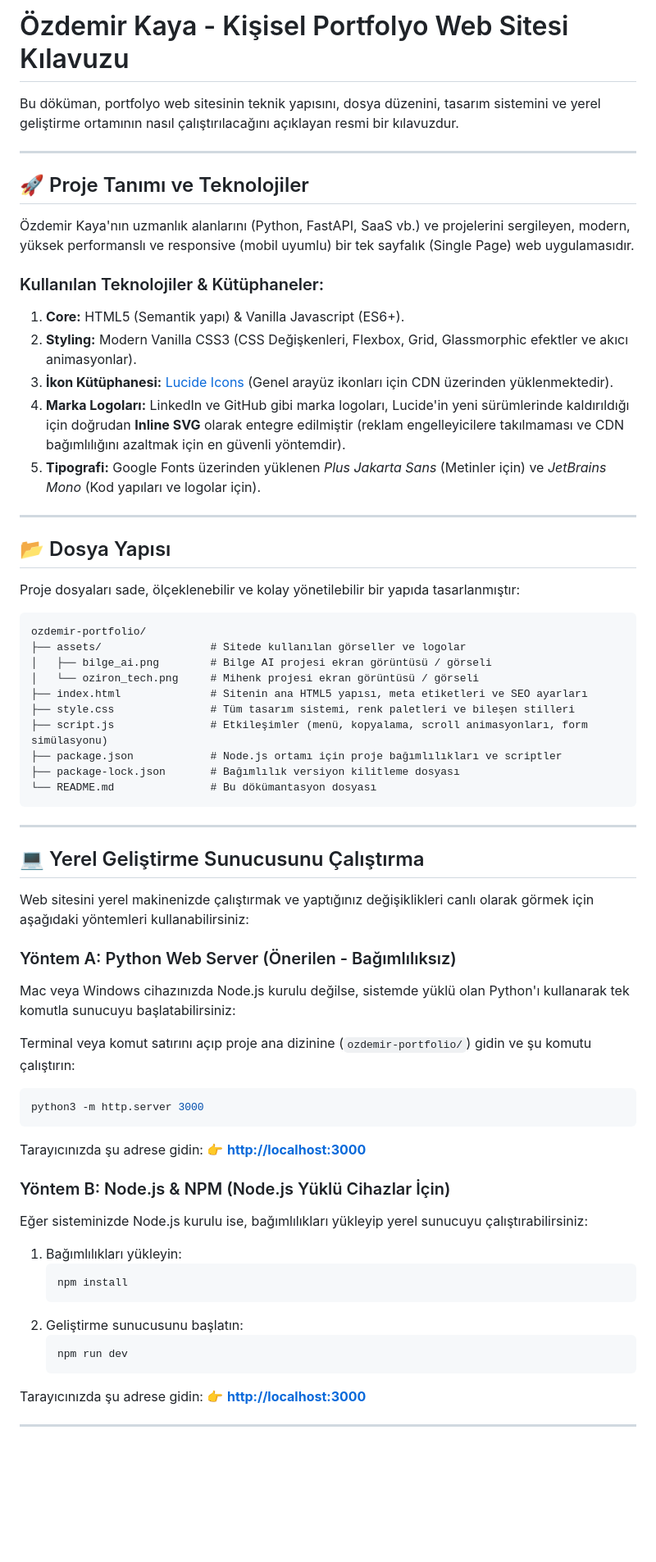
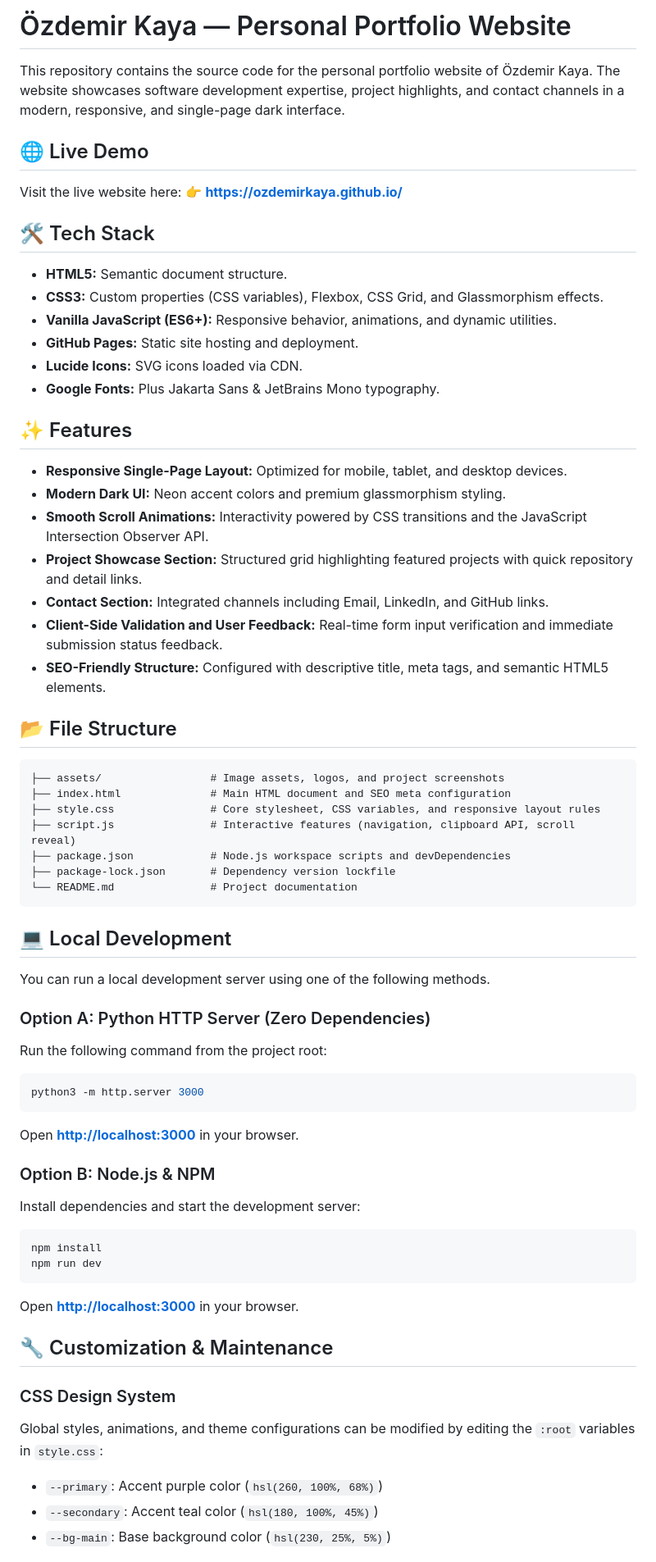
Before and after one commit to ozdemirkaya/ozdemirkaya.github.io, a Markdown page: README.md, the part around one of its changes. Shown at 82% size. Drawn GitHub-style; blank space fills up the shorter version.

Commit message:
Refactor README to be a clean, professional English project documentation

````diff
--- a/README.md
+++ b/README.md
@@ -1,68 +1,67 @@
-# Özdemir Kaya - Kişisel Portfolyo Web Sitesi Kılavuzu
+# Özdemir Kaya — Personal Portfolio Website
 
-Bu döküman, portfolyo web sitesinin teknik yapısını, dosya düzenini, tasarım sistemini ve yerel geliştirme ortamının nasıl çalıştırılacağını açıklayan resmi bir kılavuzdur.
+This repository contains the source code for the personal portfolio website of Özdemir Kaya. The website showcases software development expertise, project highlights, and contact channels in a modern, responsive, and single-page dark interface.
 
----
+## 🌐 Live Demo
 
-## 🚀 Proje Tanımı ve Teknolojiler
+Visit the live website here:
+👉 **[https://ozdemirkaya.github.io/](https://ozdemirkaya.github.io/)**
 
-Özdemir Kaya'nın uzmanlık alanlarını (Python, FastAPI, SaaS vb.) ve projelerini sergileyen, modern, yüksek performanslı ve responsive (mobil uyumlu) bir tek sayfalık (Single Page) web uygulamasıdır.
+## 🛠️ Tech Stack
 
-### Kullanılan Teknolojiler & Kütüphaneler:
-1.  **Core:** HTML5 (Semantik yapı) & Vanilla Javascript (ES6+).
-2.  **Styling:** Modern Vanilla CSS3 (CSS Değişkenleri, Flexbox, Grid, Glassmorphic efektler ve akıcı animasyonlar).
-3.  **İkon Kütüphanesi:** [Lucide Icons](https://lucide.dev/) (Genel arayüz ikonları için CDN üzerinden yüklenmektedir).
-4.  **Marka Logoları:** LinkedIn ve GitHub gibi marka logoları, Lucide'in yeni sürümlerinde kaldırıldığı için doğrudan **Inline SVG** olarak entegre edilmiştir (reklam engelleyicilere takılmaması ve CDN bağımlılığını azaltmak için en güvenli yöntemdir).
-5.  **Tipografi:** Google Fonts üzerinden yüklenen *Plus Jakarta Sans* (Metinler için) ve *JetBrains Mono* (Kod yapıları ve logolar için).
+- **HTML5:** Semantic document structure.
+- **CSS3:** Custom properties (CSS variables), Flexbox, CSS Grid, and Glassmorphism effects.
+- **Vanilla JavaScript (ES6+):** Responsive behavior, animations, and dynamic utilities.
+- **GitHub Pages:** Static site hosting and deployment.
+- **Lucide Icons:** SVG icons loaded via CDN.
+- **Google Fonts:** Plus Jakarta Sans & JetBrains Mono typography.
 
----
+## ✨ Features
 
-## 📂 Dosya Yapısı
+- **Responsive Single-Page Layout:** Optimized for mobile, tablet, and desktop devices.
+- **Modern Dark UI:** Neon accent colors and premium glassmorphism styling.
+- **Smooth Scroll Animations:** Interactivity powered by CSS transitions and the JavaScript Intersection Observer API.
+- **Project Showcase Section:** Structured grid highlighting featured projects with quick repository and detail links.
+- **Contact Section:** Integrated channels including Email, LinkedIn, and GitHub links.
+- **Client-Side Validation and User Feedback:** Real-time form input verification and immediate submission status feedback.
+- **SEO-Friendly Structure:** Configured with descriptive title, meta tags, and semantic HTML5 elements.
 
-Proje dosyaları sade, ölçeklenebilir ve kolay yönetilebilir bir yapıda tasarlanmıştır:
+## 📂 File Structure
 
 ```text
-ozdemir-portfolio/
-├── assets/                 # Sitede kullanılan görseller ve logolar
-│   ├── bilge_ai.png        # Bilge AI projesi ekran görüntüsü / görseli
-│   └── oziron_tech.png     # Mihenk projesi ekran görüntüsü / görseli
-├── index.html              # Sitenin ana HTML5 yapısı, meta etiketleri ve SEO ayarları
-├── style.css               # Tüm tasarım sistemi, renk paletleri ve bileşen stilleri
-├── script.js               # Etkileşimler (menü, kopyalama, scroll animasyonları, form simülasyonu)
-├── package.json            # Node.js ortamı için proje bağımlılıkları ve scriptler
-├── package-lock.json       # Bağımlılık versiyon kilitleme dosyası
-└── README.md               # Bu dökümantasyon dosyası
+├── assets/                 # Image assets, logos, and project screenshots
+├── index.html              # Main HTML document and SEO meta configuration
+├── style.css               # Core stylesheet, CSS variables, and responsive layout rules
+├── script.js               # Interactive features (navigation, clipboard API, scroll reveal)
+├── package.json            # Node.js workspace scripts and devDependencies
+├── package-lock.json       # Dependency version lockfile
+└── README.md               # Project documentation
 ```
 
----
+## 💻 Local Development
 
-## 💻 Yerel Geliştirme Sunucusunu Çalıştırma
+You can run a local development server using one of the following methods.
 
-Web sitesini yerel makinenizde çalıştırmak ve yaptığınız değişiklikleri canlı olarak görmek için aşağıdaki yöntemleri kullanabilirsiniz:
-
-### Yöntem A: Python Web Server (Önerilen - Bağımlılıksız)
-Mac veya Windows cihazınızda Node.js kurulu değilse, sistemde yüklü olan Python'ı kullanarak tek komutla sunucuyu başlatabilirsiniz:
-
-Terminal veya komut satırını açıp proje ana dizinine (`ozdemir-portfolio/`) gidin ve şu komutu çalıştırın:
+### Option A: Python HTTP Server (Zero Dependencies)
+Run the following command from the project root:
 ```bash
 python3 -m http.server 3000
 ```
-Tarayıcınızda şu adrese gidin:
-👉 **[http://localhost:3000](http://localhost:3000)**
+Open **[http://localhost:3000](http://localhost:3000)** in your browser.
 
-### Yöntem B: Node.js & NPM (Node.js Yüklü Cihazlar İçin)
-Eğer sisteminizde Node.js kurulu ise, bağımlılıkları yükleyip yerel sunucuyu çalıştırabilirsiniz:
+### Option B: Node.js & NPM
+Install dependencies and start the development server:
+```bash
+npm install
+npm run dev
+```
+Open **[http://localhost:3000](http://localhost:3000)** in your browser.
 
-1.  Bağımlılıkları yükleyin:
-    ```bash
-    npm install
-    ```
-2.  Geliştirme sunucusunu başlatın:
-    ```bash
-    npm run dev
-    ```
-Tarayıcınızda şu adrese gidin:
-👉 **[http://localhost:3000](http://localhost:3000)**
+## 🔧 Customization & Maintenance
 
----
+### CSS Design System
+Global styles, animations, and theme configurations can be modified by editing the `:root` variables in `style.css`:
+- `--primary`: Accent purple color (`hsl(260, 100%, 68%)`)
+- `--secondary`: Accent teal color (`hsl(180, 100%, 45%)`)
+- `--bg-main`: Base background color (`hsl(230, 25%, 5%)`)
 
````
Also changed, not shown: other parts of README.md (+7 -34 lines).
